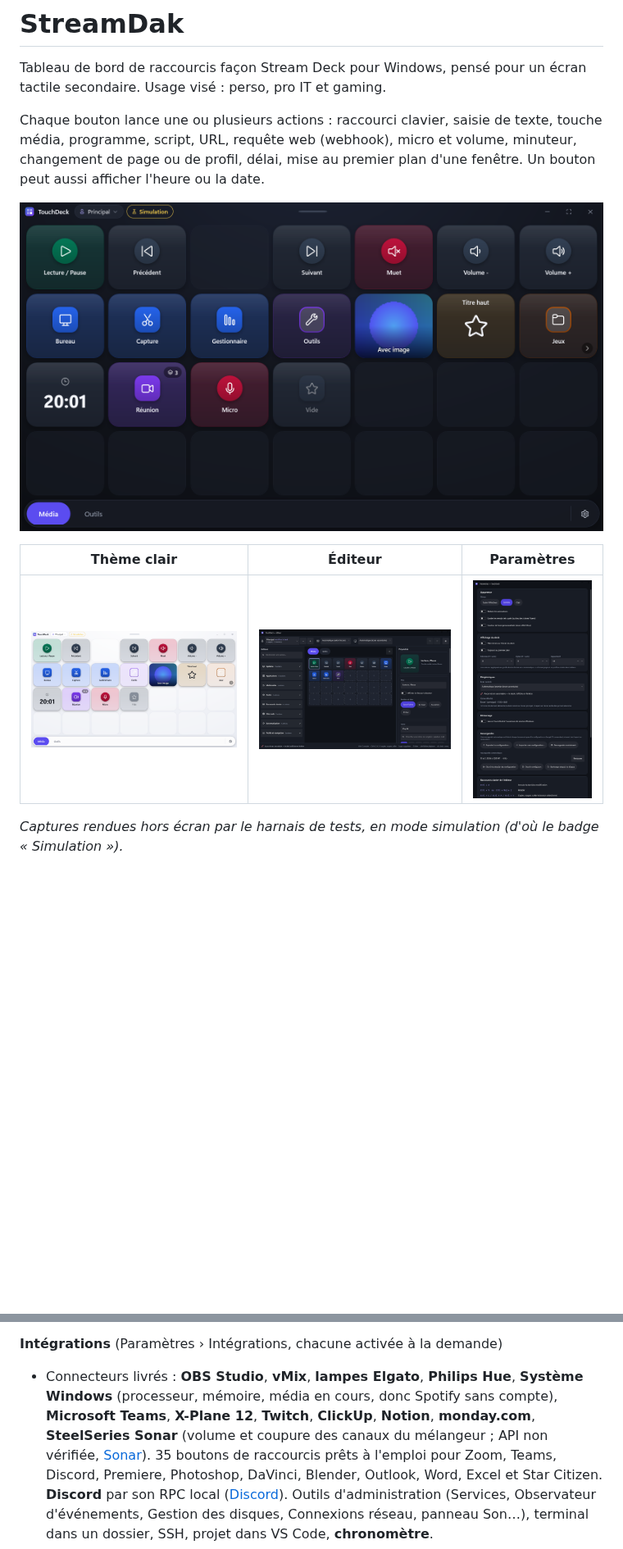
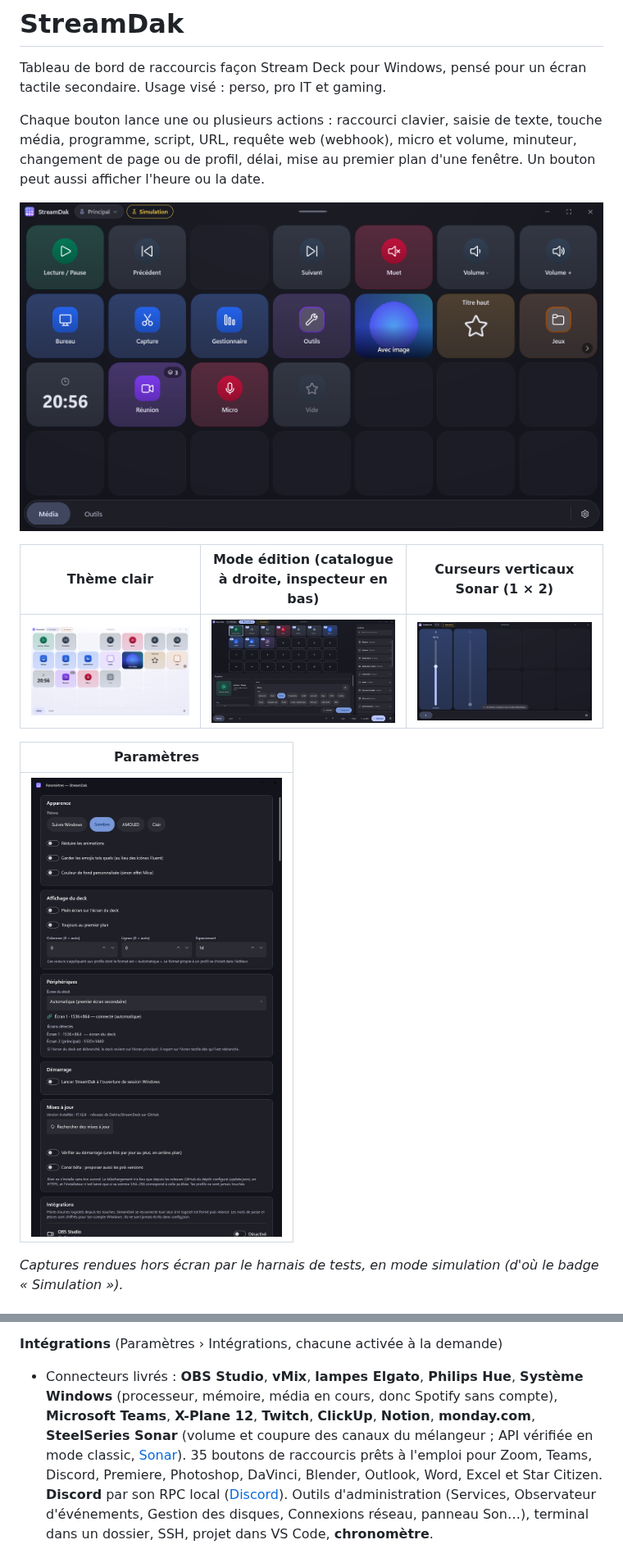
Before and after one commit to Dakire/StreamDeck, a Markdown page: README.md, 2 parts joined by grey strips. Shown at 82% size. Drawn GitHub-style; pictures changed too: docs/images/curseurs-sonar.png (added), docs/images/deck-dark.png, docs/images/deck-light.png; blank space fills up the shorter version.

Commit message:
docs: README (prérequis GG + Sonar, nouvelles captures), journal des modifications 0.3.0-alpha

```diff
--- a/README.md
+++ b/README.md
@@ -9,9 +9,13 @@ mise au premier plan d'une fenêtre. Un bouton peut aussi afficher l'heure ou la
 
 ![Le deck, thème sombre](docs/images/deck-dark.png)
 
-| Thème clair | Éditeur | Paramètres |
+| Thème clair | Mode édition (catalogue à droite, inspecteur en bas) | Curseurs verticaux Sonar (1 × 2) |
 |---|---|---|
-| ![Deck, thème clair](docs/images/deck-light.png) | ![Éditeur à trois panneaux](docs/images/editeur-dark.png) | ![Paramètres](docs/images/parametres-dark.png) |
+| ![Deck, thème clair](docs/images/deck-light.png) | ![Mode édition](docs/images/editeur-dark.png) | ![Curseurs verticaux](docs/images/curseurs-sonar.png) |
+
+| Paramètres |
+|---|
+| ![Paramètres](docs/images/parametres-dark.png) |
 
 *Captures rendues hors écran par le harnais de tests, en mode simulation (d'où le badge « Simulation »).*
 
@@ -146,7 +151,7 @@ grille de boutons* pour revenir (les boutons de la page sont conservés). Les r
 **Intégrations** (Paramètres › Intégrations, chacune activée à la demande)
 
 - Connecteurs livrés : **OBS Studio**, **vMix**, **lampes Elgato**, **Philips Hue**, **Système Windows** (processeur, mémoire, média en cours,
-  donc Spotify sans compte), **Microsoft Teams**, **X-Plane 12**, **Twitch**, **ClickUp**, **Notion**, **monday.com**, **SteelSeries Sonar** (volume et coupure des canaux du mélangeur ; API non vérifiée, [Sonar](docs/integrations/sonar.md)). 35 boutons de
+  donc Spotify sans compte), **Microsoft Teams**, **X-Plane 12**, **Twitch**, **ClickUp**, **Notion**, **monday.com**, **SteelSeries Sonar** (volume et coupure des canaux du mélangeur ; API vérifiée en mode classic, [Sonar](docs/integrations/sonar.md)). 35 boutons de
   raccourcis prêts à l'emploi pour Zoom, Teams, Discord, Premiere, Photoshop, DaVinci, Blender, Outlook, Word, Excel et Star Citizen. **Discord** par son RPC local
   ([Discord](docs/integrations/discord.md)). Outils d'administration (Services, Observateur d'événements, Gestion des disques, Connexions réseau, panneau Son…),
   terminal dans un dossier, SSH, projet dans VS Code, **chronomètre**.
```
Also changed, not shown: other parts of README.md (+6 -2 lines), CHANGELOG.md (+8 -0 lines).
